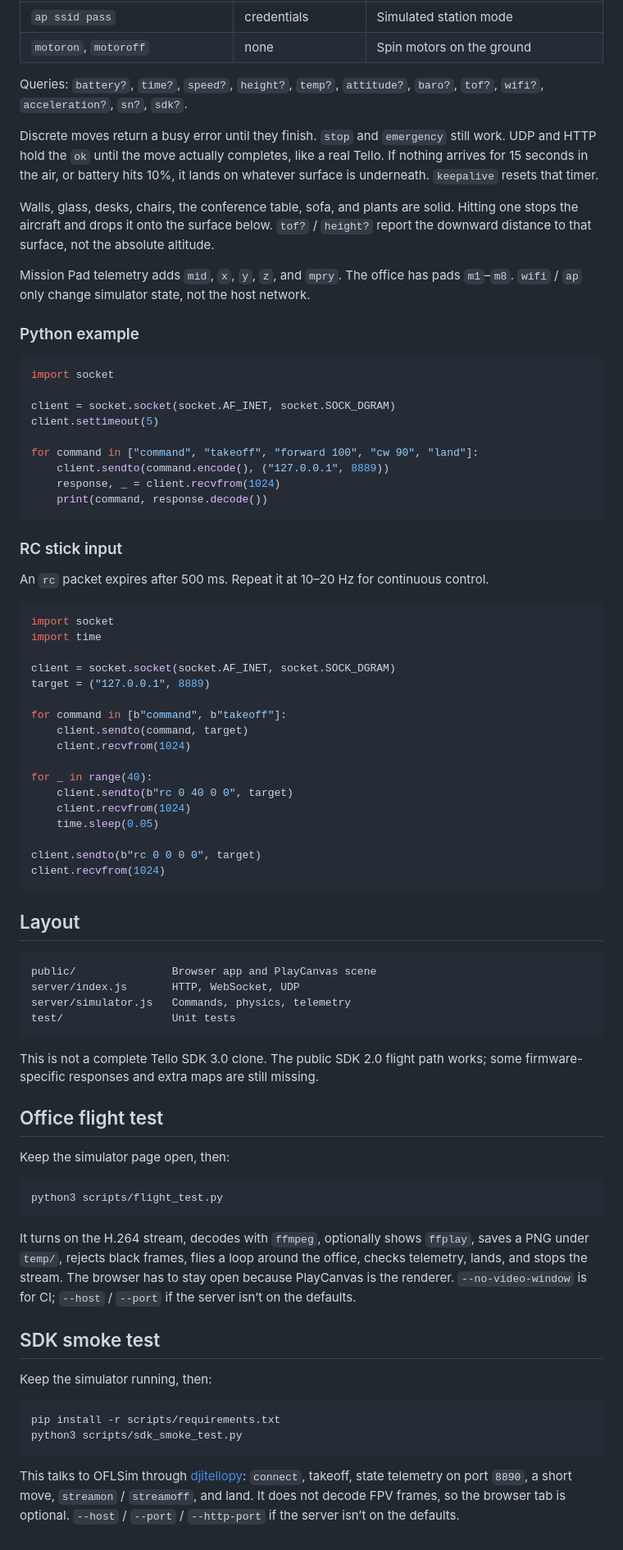
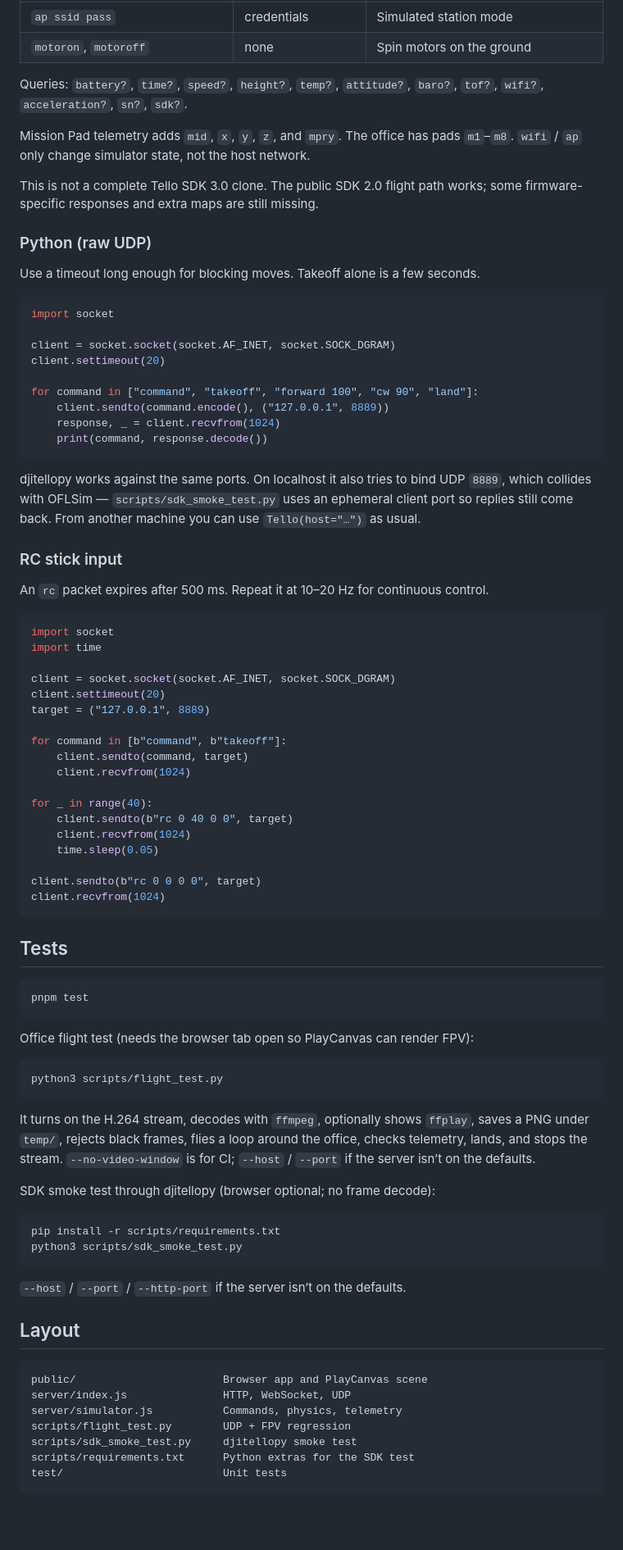
Before and after one commit to Celpear/OFLSim, a Markdown page: README.md, the part around one of its changes. Shown at 82% size. GitHub-like rendering; blank space fills up the shorter version.

Commit message:
Update README for collisions, look-relative WASD, and SDK tests.

````diff
--- a/README.md
+++ b/README.md
@@ -182,25 +185,27 @@ Send UTF-8 commands to UDP port `8889`. Replies go back to the sender’s source
 
 Queries: `battery?`, `time?`, `speed?`, `height?`, `temp?`, `attitude?`, `baro?`, `tof?`, `wifi?`, `acceleration?`, `sn?`, `sdk?`.
 
-Discrete moves return a busy error until they finish. `stop` and `emergency` still work. UDP and HTTP hold the `ok` until the move actually completes, like a real Tello. If nothing arrives for 15 seconds in the air, or battery hits 10%, it lands on whatever surface is underneath. `keepalive` resets that timer.
-
-Walls, glass, desks, chairs, the conference table, sofa, and plants are solid. Hitting one stops the aircraft and drops it onto the surface below. `tof?` / `height?` report the downward distance to that surface, not the absolute altitude.
-
 Mission Pad telemetry adds `mid`, `x`, `y`, `z`, and `mpry`. The office has pads `m1`–`m8`. `wifi` / `ap` only change simulator state, not the host network.
 
-### Python example
+This is not a complete Tello SDK 3.0 clone. The public SDK 2.0 flight path works; some firmware-specific responses and extra maps are still missing.
+
+### Python (raw UDP)
+
+Use a timeout long enough for blocking moves. Takeoff alone is a few seconds.
 
 ```python
 import socket
 
 client = socket.socket(socket.AF_INET, socket.SOCK_DGRAM)
-client.settimeout(5)
+client.settimeout(20)
 
 for command in ["command", "takeoff", "forward 100", "cw 90", "land"]:
     client.sendto(command.encode(), ("127.0.0.1", 8889))
     response, _ = client.recvfrom(1024)
     print(command, response.decode())
 ```
+
+djitellopy works against the same ports. On localhost it also tries to bind UDP `8889`, which collides with OFLSim — `scripts/sdk_smoke_test.py` uses an ephemeral client port so replies still come back. From another machine you can use `Tello(host="…")` as usual.
 
 ### RC stick input
 
@@ -211,6 +216,7 @@ import socket
 import time
 
 client = socket.socket(socket.AF_INET, socket.SOCK_DGRAM)
+client.settimeout(20)
 target = ("127.0.0.1", 8889)
 
 for command in [b"command", b"takeoff"]:
@@ -226,34 +232,37 @@ client.sendto(b"rc 0 0 0 0", target)
 client.recvfrom(1024)
 ```
 
-## Layout
+## Tests
 
-```text
-public/               Browser app and PlayCanvas scene
-server/index.js       HTTP, WebSocket, UDP
-server/simulator.js   Commands, physics, telemetry
-test/                 Unit tests
+```bash
+pnpm test
 ```
 
-This is not a complete Tello SDK 3.0 clone. The public SDK 2.0 flight path works; some firmware-specific responses and extra maps are still missing.
-
-## Office flight test
-
-Keep the simulator page open, then:
+Office flight test (needs the browser tab open so PlayCanvas can render FPV):
 
 ```bash
 python3 scripts/flight_test.py
 ```
 
-It turns on the H.264 stream, decodes with `ffmpeg`, optionally shows `ffplay`, saves a PNG under `temp/`, rejects black frames, flies a loop around the office, checks telemetry, lands, and stops the stream. The browser has to stay open because PlayCanvas is the renderer. `--no-video-window` is for CI; `--host` / `--port` if the server isn’t on the defaults.
+It turns on the H.264 stream, decodes with `ffmpeg`, optionally shows `ffplay`, saves a PNG under `temp/`, rejects black frames, flies a loop around the office, checks telemetry, lands, and stops the stream. `--no-video-window` is for CI; `--host` / `--port` if the server isn’t on the defaults.
 
-## SDK smoke test
-
-Keep the simulator running, then:
+SDK smoke test through djitellopy (browser optional; no frame decode):
 
 ```bash
 pip install -r scripts/requirements.txt
 python3 scripts/sdk_smoke_test.py
 ```
 
-This talks to OFLSim through [djitellopy](https://github.com/damiafuentes/DJITelloPy): `connect`, takeoff, state telemetry on port `8890`, a short move, `streamon` / `streamoff`, and land. It does not decode FPV frames, so the browser tab is optional. `--host` / `--port` / `--http-port` if the server isn’t on the defaults.
+`--host` / `--port` / `--http-port` if the server isn’t on the defaults.
+
+## Layout
+
+```text
+public/                       Browser app and PlayCanvas scene
+server/index.js               HTTP, WebSocket, UDP
+server/simulator.js           Commands, physics, telemetry
+scripts/flight_test.py        UDP + FPV regression
+scripts/sdk_smoke_test.py     djitellopy smoke test
+scripts/requirements.txt      Python extras for the SDK test
+test/                         Unit tests
+```
````
Also changed, not shown: other parts of README.md (+15 -12 lines).
